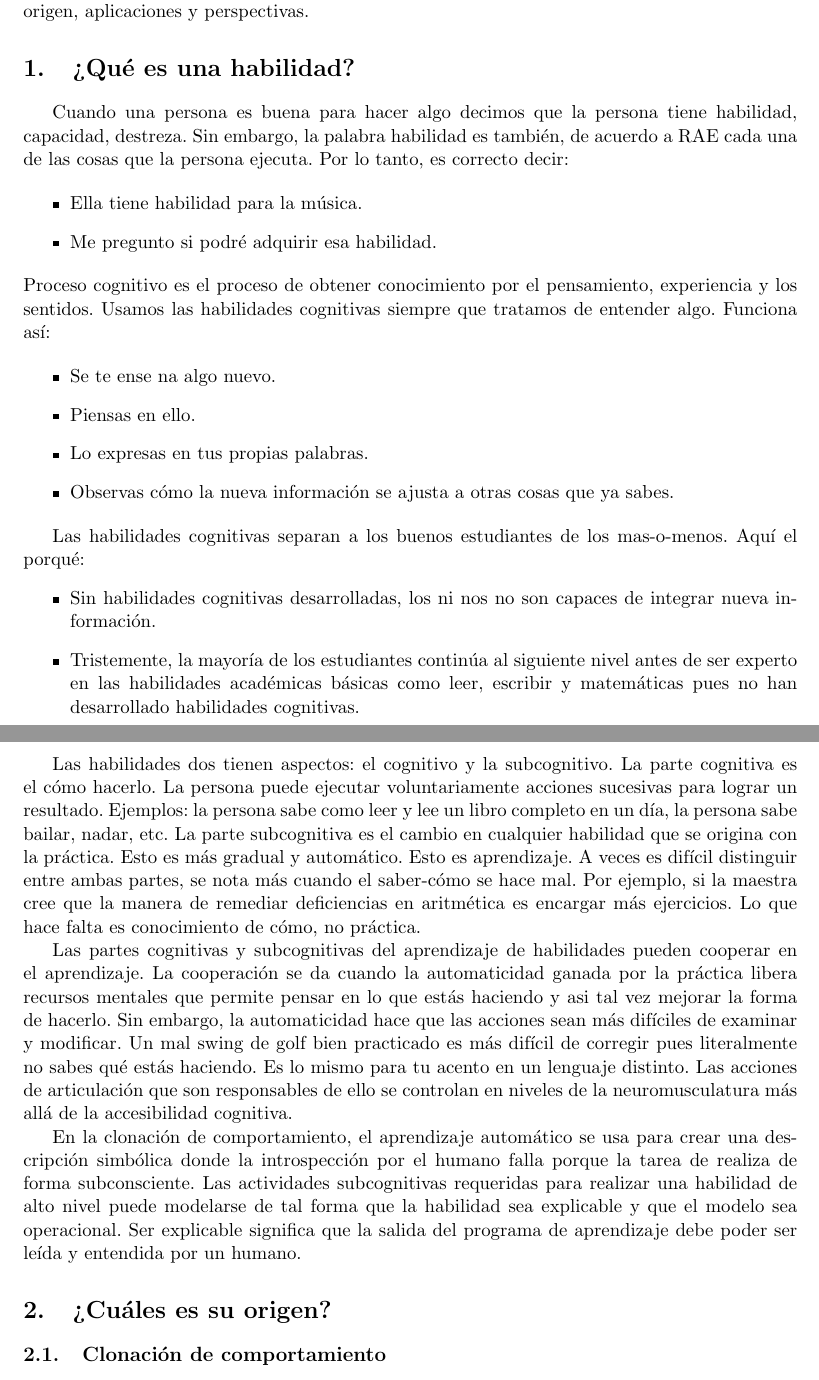
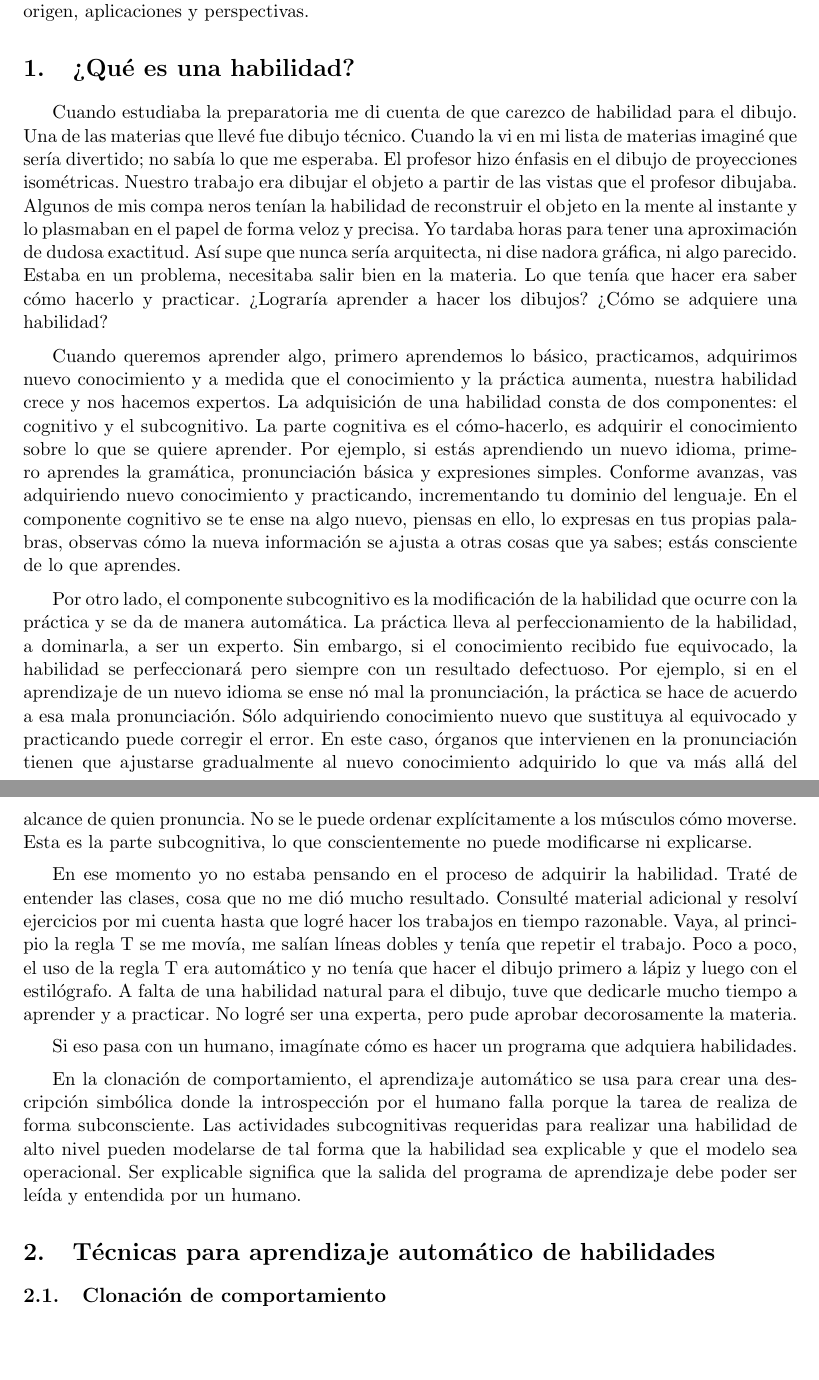
Before and after one commit to aliceinwonderland/bclon, a LaTeX document (bcart.tex): two parts of pages 1 and 2 of 5 before the commit and two parts of pages 1 and 2 of 4 after it, joined at a grey line, cut so that both start at the same text, the shorter picture padded with empty space. Compiled offline with pdfLaTeX.

Commit message:
tecnicas

```diff
--- a/bcart.tex
+++ b/bcart.tex
@@ -18,36 +18,28 @@ Cuando escuchamos o leemos la palabra clonaci'on, generalmente lo asociamos al h
 %%%%%%%%%%%%%%%%%%%%%%%%%%%%%%%%%%%%%%%%%%%%%%%%%%%%%%%%
 \section{\textquestiondown Qu'e es una habilidad?}
 
-Cuando una persona es buena para hacer algo decimos que la persona tiene habilidad, capacidad, destreza. Sin embargo, la palabra habilidad es tambi'en, de acuerdo a RAE cada una de las cosas que la persona ejecuta. Por lo tanto, es correcto decir:
+Cuando estudiaba la preparatoria me di cuenta de que carezco de habilidad para el dibujo. Una de las materias que llev'e fue dibujo t'ecnico. Cuando la vi en mi lista de materias imagin'e que ser'ia divertido; no sab'ia lo que me esperaba. El profesor hizo 'enfasis en el dibujo de proyecciones isom'etricas. Nuestro trabajo era dibujar el objeto a partir de las vistas que el profesor dibujaba. Algunos de mis compa~neros ten'ian la habilidad de reconstruir el objeto en la mente al instante y lo plasmaban en el papel de forma veloz y precisa. Yo tardaba horas para tener una aproximaci'on de dudosa exactitud. As'i supe que nunca ser'ia arquitecta, ni dise~nadora gr'afica, ni algo parecido. Estaba en un problema, necesitaba salir bien en la materia. Lo que ten'ia que hacer era saber c'omo hacerlo y practicar. \textquestiondown Lograr'ia aprender a hacer los dibujos? \textquestiondown C'omo se adquiere una habilidad?
 
-\begin{itemize}
-\item Ella tiene habilidad para la m'usica.
-\item Me pregunto si podr'e adquirir esa habilidad.
-\end{itemize}
-Proceso cognitivo es el proceso de obtener conocimiento por el pensamiento, experiencia y los sentidos. Usamos las habilidades cognitivas siempre que tratamos de entender algo. Funciona as'i:
+\medskip
 
-\begin{itemize}
-\item Se te ense~na algo nuevo.
-\item Piensas en ello.
-\item Lo expresas en tus propias palabras.
-\item Observas c'omo la nueva informaci'on se ajusta a otras cosas que ya sabes.
-\end{itemize}
+Cuando queremos aprender algo, primero aprendemos lo b'asico, practicamos, adquirimos nuevo conocimiento y a medida que el conocimiento y la pr'actica aumenta, nuestra habilidad crece y nos hacemos expertos. La adquisici'on de una habilidad consta de dos componentes: el cognitivo y el subcognitivo. La parte cognitiva es el c'omo-hacerlo, es adquirir el conocimiento sobre lo que se quiere aprender. Por ejemplo, si est'as aprendiendo un nuevo idioma, primero aprendes la gram'atica, pronunciaci'on b'asica y expresiones simples. Conforme avanzas, vas adquiriendo nuevo conocimiento y practicando, incrementando tu dominio del lenguaje. En el componente cognitivo se te ense~na algo nuevo, piensas en ello, lo expresas en tus propias palabras, observas c'omo la nueva informaci'on se ajusta a otras cosas que ya sabes; est'as consciente de lo que aprendes.
 
-Las habilidades cognitivas separan a los buenos estudiantes de los mas-o-menos. Aqu'i el porqu'e:
-\begin{itemize}
-\item Sin habilidades cognitivas desarrolladas, los ni~nos no son capaces de integrar nueva informaci'on.
-\item Tristemente, la mayor'ia de los estudiantes contin'ua al siguiente nivel antes de ser experto en las habilidades acad'emicas b'asicas como leer, escribir y matem'aticas pues no han desarrollado habilidades cognitivas.
-\end{itemize}
+\medskip
+Por otro lado, el componente subcognitivo es la modificaci'on de la habilidad que ocurre con la pr'actica y se da de manera autom'atica. La pr'actica lleva al perfeccionamiento de la habilidad, a dominarla, a ser un experto. Sin embargo, si el conocimiento recibido fue equivocado, la habilidad se perfeccionar'a pero siempre con un resultado defectuoso. Por ejemplo, si en el aprendizaje de un nuevo idioma se ense~n'o mal la pronunciaci'on, la pr'actica se hace de acuerdo a esa mala pronunciaci'on. S'olo adquiriendo conocimiento nuevo que sustituya al equivocado y practicando puede corregir el error. En este caso, 'organos que intervienen en la pronunciaci'on tienen que ajustarse gradualmente al nuevo conocimiento adquirido lo que va m'as all'a del alcance de quien pronuncia. No se le puede ordenar expl'icitamente a los m'usculos c'omo moverse. Esta es la parte subcognitiva, lo que conscientemente no puede modificarse ni explicarse.
+
+\medskip
+En ese momento yo no estaba pensando en el proceso de adquirir la habilidad. Trat'e de entender las clases, cosa que no me di'o mucho resultado. Consult'e material adicional y resolv'i ejercicios por mi cuenta hasta que logr'e hacer los trabajos en tiempo razonable. Vaya, al principio la regla T se me mov'ia, me sal'ian l'ineas dobles y ten'ia que repetir el trabajo. Poco a poco, el uso de la regla T era autom'atico y no ten'ia que hacer el dibujo primero a l'apiz y luego con el estil'ografo. A falta de una habilidad natural para el dibujo, tuve que dedicarle mucho tiempo a aprender y a practicar. No logr'e ser una experta, pero pude aprobar decorosamente la materia.
+
+\medskip
+Si eso pasa con un humano, imag'inate c'omo es hacer un programa que adquiera habilidades.
+
+\medskip
+En la clonaci'on de comportamiento, el aprendizaje autom'atico se usa para crear una descripci'on simb'olica donde la introspecci'on por el humano falla porque la tarea de realiza de forma subconsciente. Las actividades subcognitivas requeridas para realizar una habilidad de alto nivel pueden modelarse de tal forma que la habilidad sea explicable y que el modelo sea operacional. Ser explicable significa que la salida del programa de aprendizaje debe poder ser le'ida y entendida por un humano.
+
+%%%%%%%%%%%%%%%%%%%%%%%%%%%%%%%%%%%%%%%%%%%%%%%%%%%%%%%%
+\section {T'ecnicas para aprendizaje autom'atico de habilidades}
 
 
-Las habilidades dos tienen aspectos: el cognitivo y la subcognitivo. La parte cognitiva es el c'omo hacerlo. La persona puede ejecutar voluntariamente acciones sucesivas para lograr un resultado. Ejemplos: la persona sabe como leer y lee un libro completo en un d'ia, la persona sabe bailar, nadar, etc. La parte subcognitiva es el cambio en cualquier habilidad que se origina con la pr'actica. Esto es m'as gradual y autom'atico. Esto es aprendizaje. A veces es dif'icil distinguir entre ambas partes, se nota m'as cuando el saber-c'omo se hace mal.  Por ejemplo, si la maestra cree que la manera de remediar deficiencias en aritm'etica es encargar m'as ejercicios. Lo que hace falta es conocimiento de c'omo, no pr'actica.
-
-Las partes cognitivas y subcognitivas del aprendizaje de habilidades pueden cooperar en el aprendizaje. La cooperaci'on se da cuando la automaticidad ganada por la pr'actica libera recursos mentales que permite pensar en lo que est'as haciendo y asi tal vez mejorar la forma de hacerlo. Sin embargo, la automaticidad hace que las acciones sean m'as dif'iciles de examinar y modificar. Un mal swing de golf bien practicado es m'as dif'icil de corregir pues literalmente no sabes qu'e est'as haciendo. Es lo mismo para tu acento en un lenguaje distinto. Las acciones de articulaci'on que son responsables de ello se controlan en niveles de la neuromusculatura m'as all'a de la accesibilidad cognitiva.
-
-En la clonaci'on de comportamiento, el aprendizaje autom'atico se usa para crear una descripci'on simb'olica donde la introspecci'on por el humano falla porque la tarea de realiza de forma subconsciente. Las actividades subcognitivas requeridas para realizar una habilidad de alto nivel puede modelarse de tal forma que la habilidad sea explicable y que el modelo sea operacional. Ser explicable significa que la salida del programa de aprendizaje debe poder ser le'ida y entendida por un humano.
-
-%%%%%%%%%%%%%%%%%%%%%%%%%%%%%%%%%%%%%%%%%%%%%%%%%%%%%%%%
-\section {\textquestiondown Cu'ales es su origen?}
 \subsection{Clonaci'on de comportamiento}
 
 Esta t'ecnica se origin'o a principios de los noventa a ra'iz de cr'iticas a la Inteligencia Artificial en el sentido de que no se daba importancia a las habilidades de bajo nivel y s'olo se enfocaba a los procesos cognitivos de alto nivel~\cite{michiesammut:cloning}. El t'ermino \textsf{clonaci'on de comportamiento}, que a lo largo de la tesis referiremos como \textsf{clonaci'on}, fu'e acu~nado por Donald Michie en 1992 y tiene por objetivo extraer conocimiento expl'icito de habilidades de bajo nivel. \textsf{Clonaci'on} busca hacer expl'icita una habilidad y que ese conocimiento sirva para construir controladores que reproduzcan esa habilidad. Al ser dif'icil programar manualmente ese tipo de habilidades, el aprendizaje computacional es de gran ayuda para construir estos sistemas de control.
```
